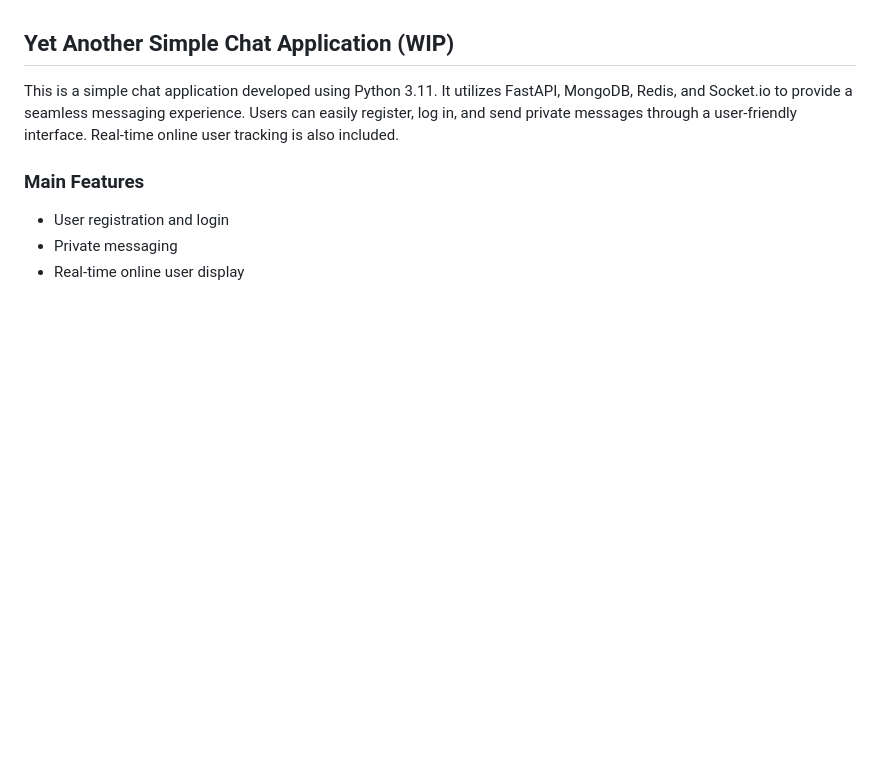
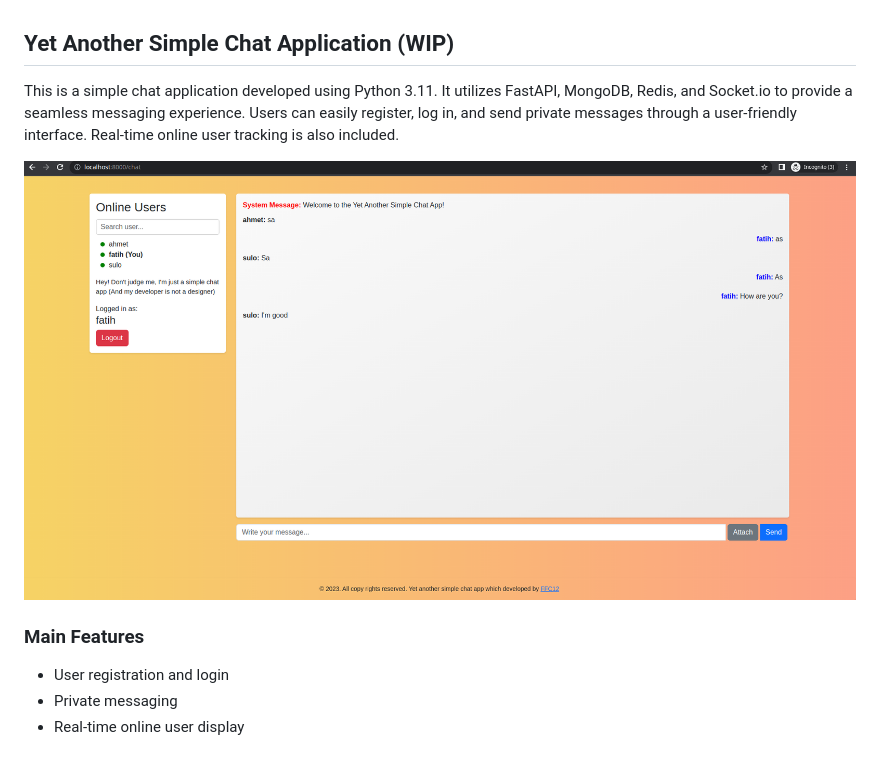
Before and after one commit to FFC12/simple-chat-app, a Markdown page: README.md, the part around the change. Drawn GitHub-style; pictures changed too: assets/0.png (added); blank space fills up the shorter version.

```diff
--- a/README.md
+++ b/README.md
@@ -1,6 +1,9 @@
 ## Yet Another Simple Chat Application (WIP)
 
 This is a simple chat application developed using Python 3.11. It utilizes FastAPI, MongoDB, Redis, and Socket.io to provide a seamless messaging experience. Users can easily register, log in, and send private messages through a user-friendly interface. Real-time online user tracking is also included.
+
+![preview](assets/0.png)
+
 
 ### Main Features
 
```
